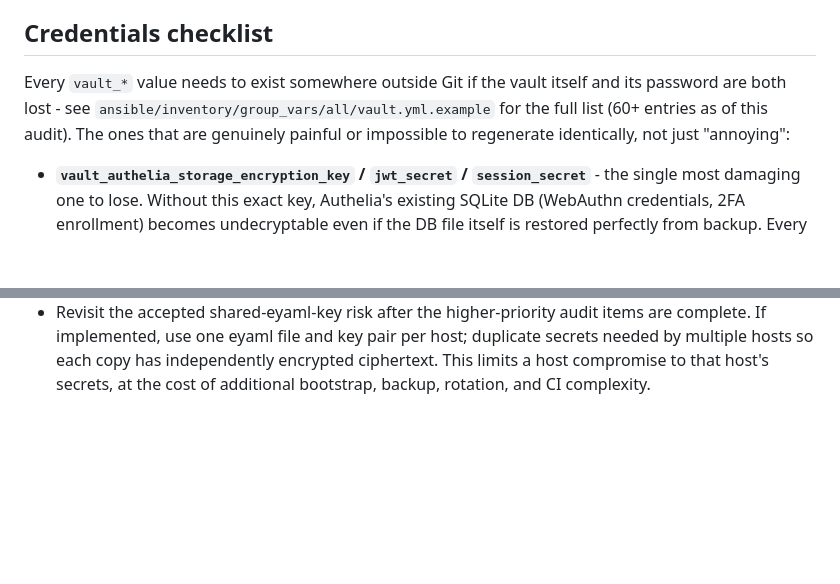
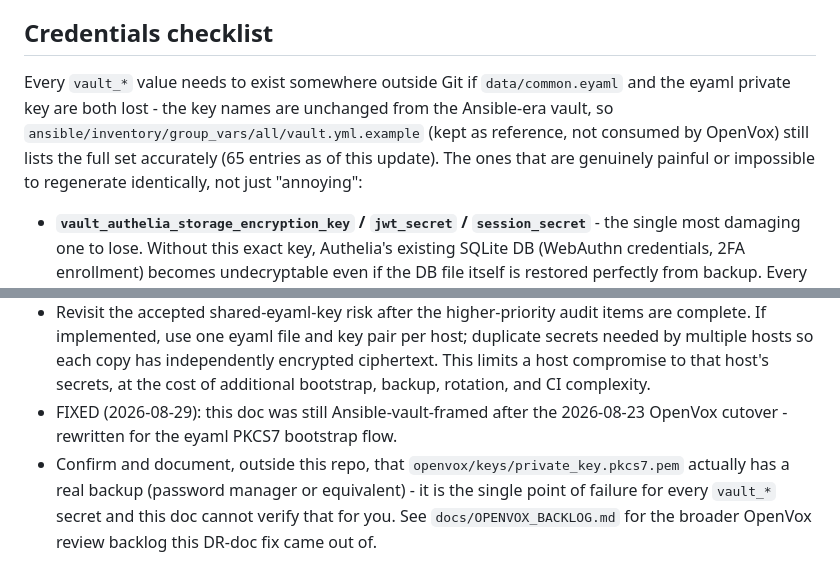
Before and after one commit to MrCodeEU/homelab-automation, a Markdown page: docs/DISASTER_RECOVERY.md, 2 parts joined by grey strips. Drawn GitHub-style; blank space fills up the shorter version.

```diff
--- a/docs/DISASTER_RECOVERY.md
+++ b/docs/DISASTER_RECOVERY.md
@@ -229,11 +261,13 @@ not this repo.
 
 ## Credentials checklist
 
-Every `vault_*` value needs to exist somewhere outside Git if the vault
-itself and its password are both lost - see
-`ansible/inventory/group_vars/all/vault.yml.example` for the full list
-(60+ entries as of this audit). The ones that are genuinely painful or
-impossible to regenerate identically, not just "annoying":
+Every `vault_*` value needs to exist somewhere outside Git if
+`data/common.eyaml` and the eyaml private key are both lost - the key
+names are unchanged from the Ansible-era vault, so
+`ansible/inventory/group_vars/all/vault.yml.example` (kept as reference,
+not consumed by OpenVox) still lists the full set accurately (65 entries
+as of this update). The ones that are genuinely painful or impossible to
+regenerate identically, not just "annoying":
 
 - **`vault_authelia_storage_encryption_key` / `jwt_secret` /
   `session_secret`** - the single most damaging one to lose. Without
@@ -303,3 +337,11 @@ correction).
   duplicate secrets needed by multiple hosts so each copy has independently
   encrypted ciphertext. This limits a host compromise to that host's secrets,
   at the cost of additional bootstrap, backup, rotation, and CI complexity.
+- FIXED (2026-08-29): this doc was still Ansible-vault-framed after the
+  2026-08-23 OpenVox cutover - rewritten for the eyaml PKCS7 bootstrap flow.
+- Confirm and document, outside this repo, that
+  `openvox/keys/private_key.pkcs7.pem` actually has a real backup
+  (password manager or equivalent) - it is the single point of failure
+  for every `vault_*` secret and this doc cannot verify that for you.
+  See `docs/OPENVOX_BACKLOG.md` for the broader OpenVox review backlog
+  this DR-doc fix came out of.
```
Also changed, not shown: other parts of docs/DISASTER_RECOVERY.md (+58 -26 lines), docs/OPENVOX_BACKLOG.md (added, +84 -0 lines).
